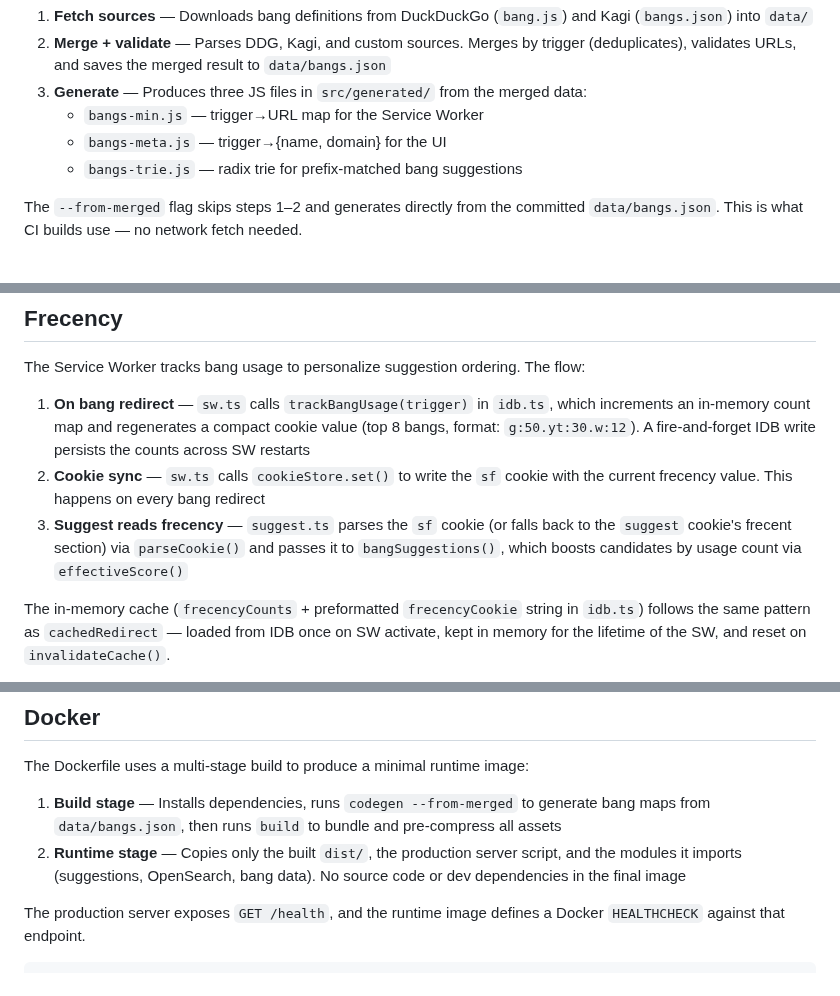
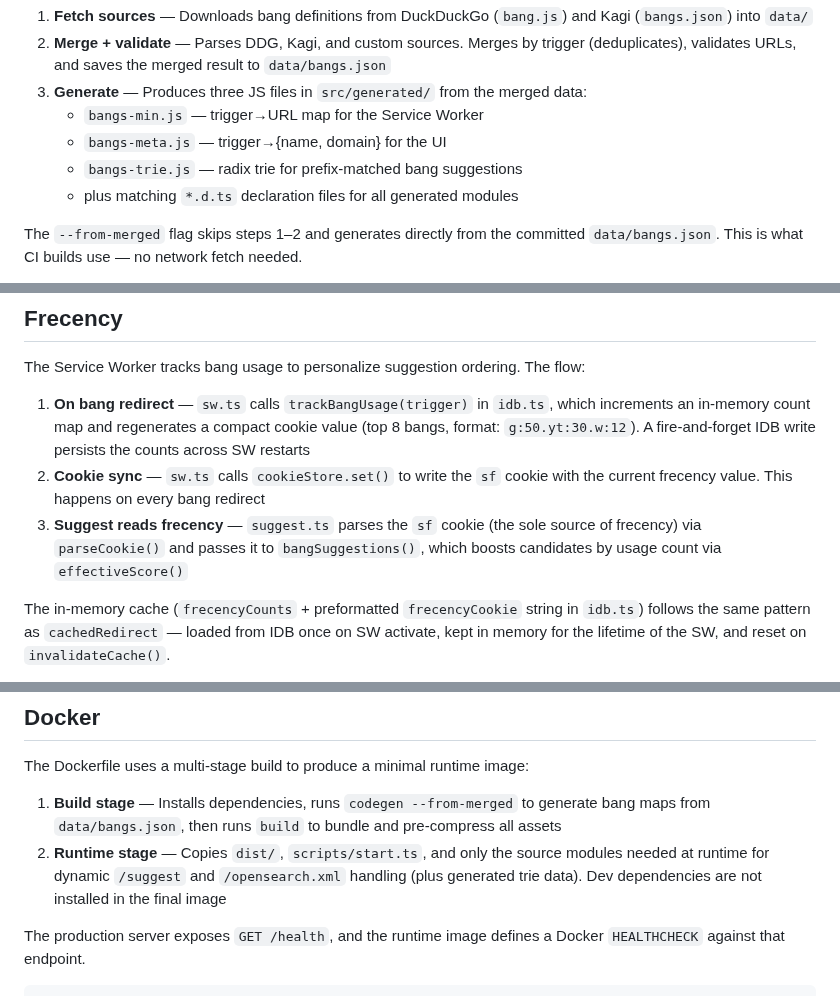
Before and after one commit to stevieyu/flashbang, a Markdown page: DEVELOPMENT.md, 3 parts joined by grey strips. Drawn GitHub-style.

```diff
--- a/DEVELOPMENT.md
+++ b/DEVELOPMENT.md
@@ -110,6 +110,7 @@ Tests live alongside the source files they cover:
    - `bangs-min.js` — trigger→URL map for the Service Worker
    - `bangs-meta.js` — trigger→{name, domain} for the UI
    - `bangs-trie.js` — radix trie for prefix-matched bang suggestions
+   - plus matching `*.d.ts` declaration files for all generated modules
 
 The `--from-merged` flag skips steps 1–2 and generates directly from the committed `data/bangs.json`. This is what CI builds use — no network fetch needed.
 
@@ -144,7 +145,7 @@ The Service Worker tracks bang usage to personalize suggestion ordering. The flo
 
 1. **On bang redirect** — `sw.ts` calls `trackBangUsage(trigger)` in `idb.ts`, which increments an in-memory count map and regenerates a compact cookie value (top 8 bangs, format: `g:50.yt:30.w:12`). A fire-and-forget IDB write persists the counts across SW restarts
 2. **Cookie sync** — `sw.ts` calls `cookieStore.set()` to write the `sf` cookie with the current frecency value. This happens on every bang redirect
-3. **Suggest reads frecency** — `suggest.ts` parses the `sf` cookie (or falls back to the `suggest` cookie's frecent section) via `parseCookie()` and passes it to `bangSuggestions()`, which boosts candidates by usage count via `effectiveScore()`
+3. **Suggest reads frecency** — `suggest.ts` parses the `sf` cookie (the sole source of frecency) via `parseCookie()` and passes it to `bangSuggestions()`, which boosts candidates by usage count via `effectiveScore()`
 
 The in-memory cache (`frecencyCounts` + preformatted `frecencyCookie` string in `idb.ts`) follows the same pattern as `cachedRedirect` — loaded from IDB once on SW activate, kept in memory for the lifetime of the SW, and reset on `invalidateCache()`.
 
@@ -169,7 +170,7 @@ The in-memory cache (`frecencyCounts` + preformatted `frecencyCookie` string in
 The Dockerfile uses a multi-stage build to produce a minimal runtime image:
 
 1. **Build stage** — Installs dependencies, runs `codegen --from-merged` to generate bang maps from `data/bangs.json`, then runs `build` to bundle and pre-compress all assets
-2. **Runtime stage** — Copies only the built `dist/`, the production server script, and the modules it imports (suggestions, OpenSearch, bang data). No source code or dev dependencies in the final image
+2. **Runtime stage** — Copies `dist/`, `scripts/start.ts`, and only the source modules needed at runtime for dynamic `/suggest` and `/opensearch.xml` handling (plus generated trie data). Dev dependencies are not installed in the final image
 
 The production server exposes `GET /health`, and the runtime image defines a Docker `HEALTHCHECK` against that endpoint.
 
```
Also changed, not shown: other parts of DEVELOPMENT.md (+7 -7 lines).
